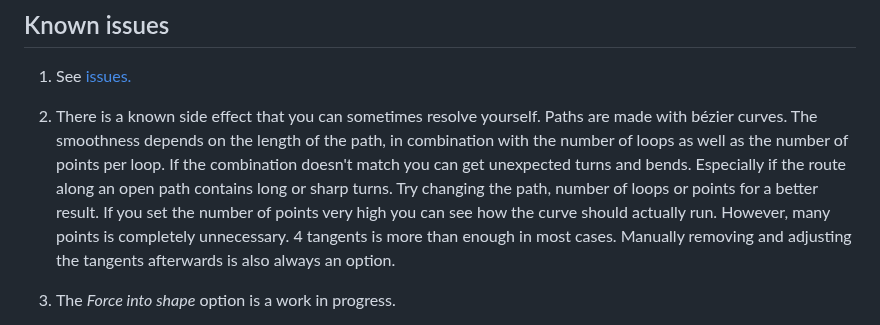
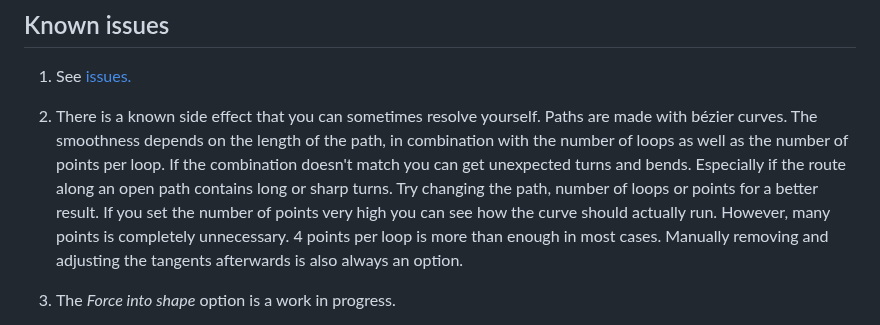
Before and after one commit to Design-Dude/ddSpiral, a Markdown page: README.md, the part around the change. Drawn GitHub-style.

```diff
--- a/README.md
+++ b/README.md
@@ -65,7 +65,7 @@ ddPlugin will ping the ddServer for updates upon activation. However, no data wh
 ## Known issues
 1. See [issues.](https://github.com/Design-Dude/ddSpiral/issues)
 
-2. There is a known side effect that you can sometimes resolve yourself. Paths are made with bézier curves. The smoothness depends on the length of the path, in combination with the number of loops as well as the number of points per loop. If the combination doesn't match you can get unexpected turns and bends. Especially if the route along an open path contains long or sharp turns. Try changing the path, number of loops or points for a better result. If you set the number of points very high you can see how the curve should actually run. However, many points is completely unnecessary. 4 tangents is more than enough in most cases. Manually removing and adjusting the tangents afterwards is also always an option.
+2. There is a known side effect that you can sometimes resolve yourself. Paths are made with bézier curves. The smoothness depends on the length of the path, in combination with the number of loops as well as the number of points per loop. If the combination doesn't match you can get unexpected turns and bends. Especially if the route along an open path contains long or sharp turns. Try changing the path, number of loops or points for a better result. If you set the number of points very high you can see how the curve should actually run. However, many points is completely unnecessary. 4 points per loop is more than enough in most cases. Manually removing and adjusting the tangents afterwards is also always an option.
 
 3. The _Force into shape_ option is a work in progress.
 - Logically, this option also suffers from the sharp corners and varying radii described above. ddSpiral is not very good in tight spaces, especially at the beginning and end where the direction is indeterminate. Subsequent adjustments are often necessary. Keep it simple is the motto.
```
